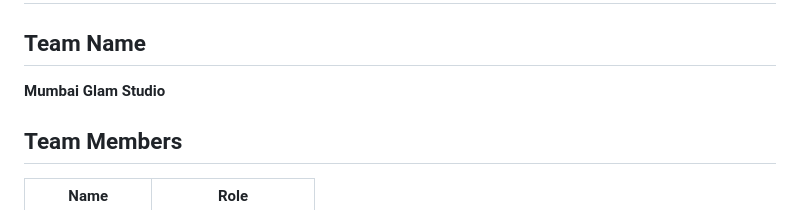
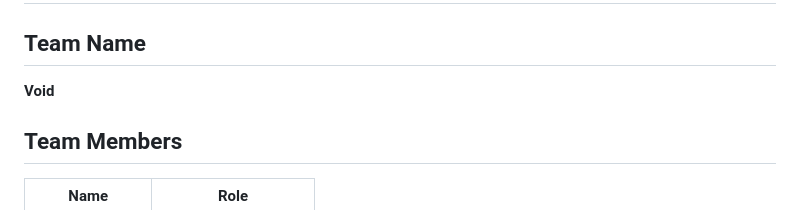
Before and after one commit to CodeWithAdarsh007/Mumbai_Glam_Studio, a Markdown page: README.md, the part around the change. Rendered like a GitHub page.

Commit message:
Change team name from 'Mumbai Glam Studio' to 'Void'

```diff
--- a/README.md
+++ b/README.md
@@ -633,7 +633,7 @@ Mumbai_Glam_Studio/
 
 ## Team Name
 
-**Mumbai Glam Studio**
+**Void**
 
 ## Team Members
 
```
